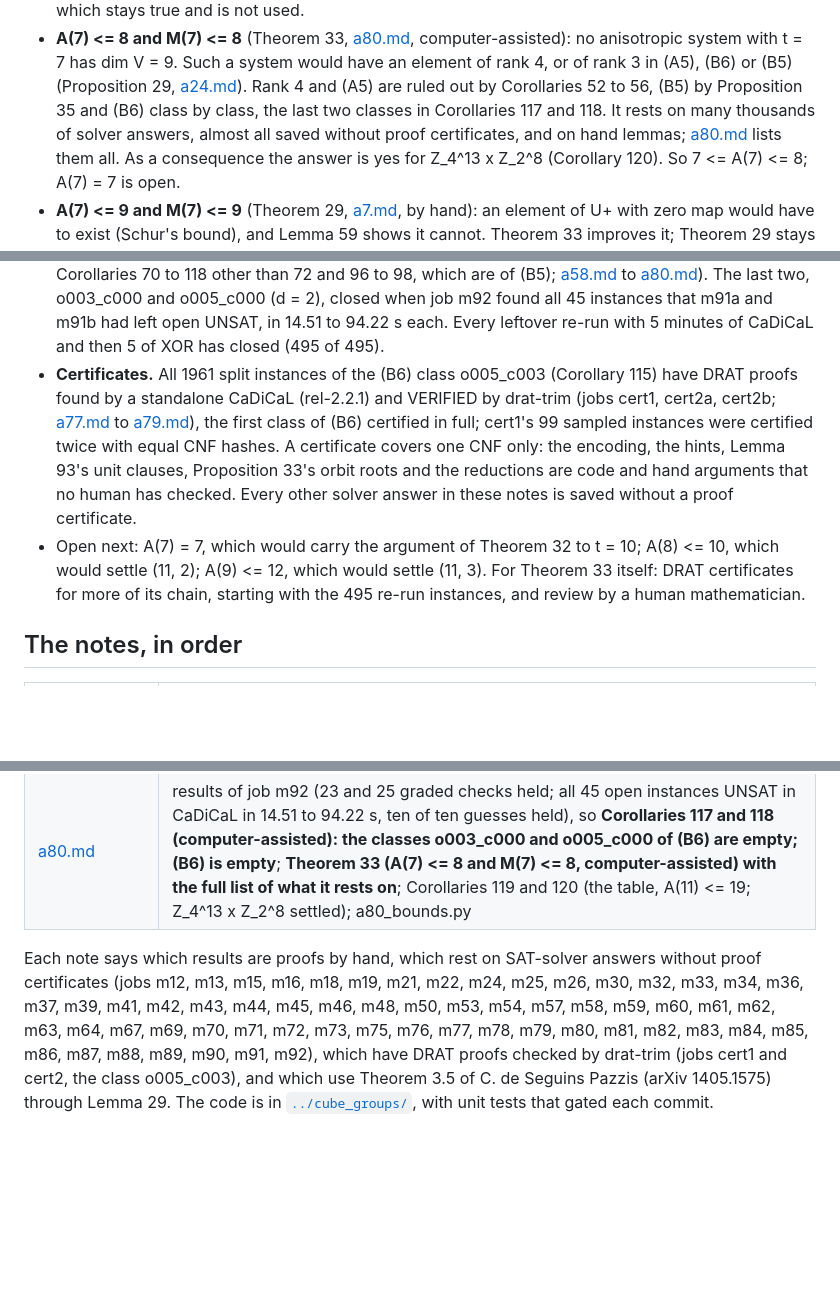
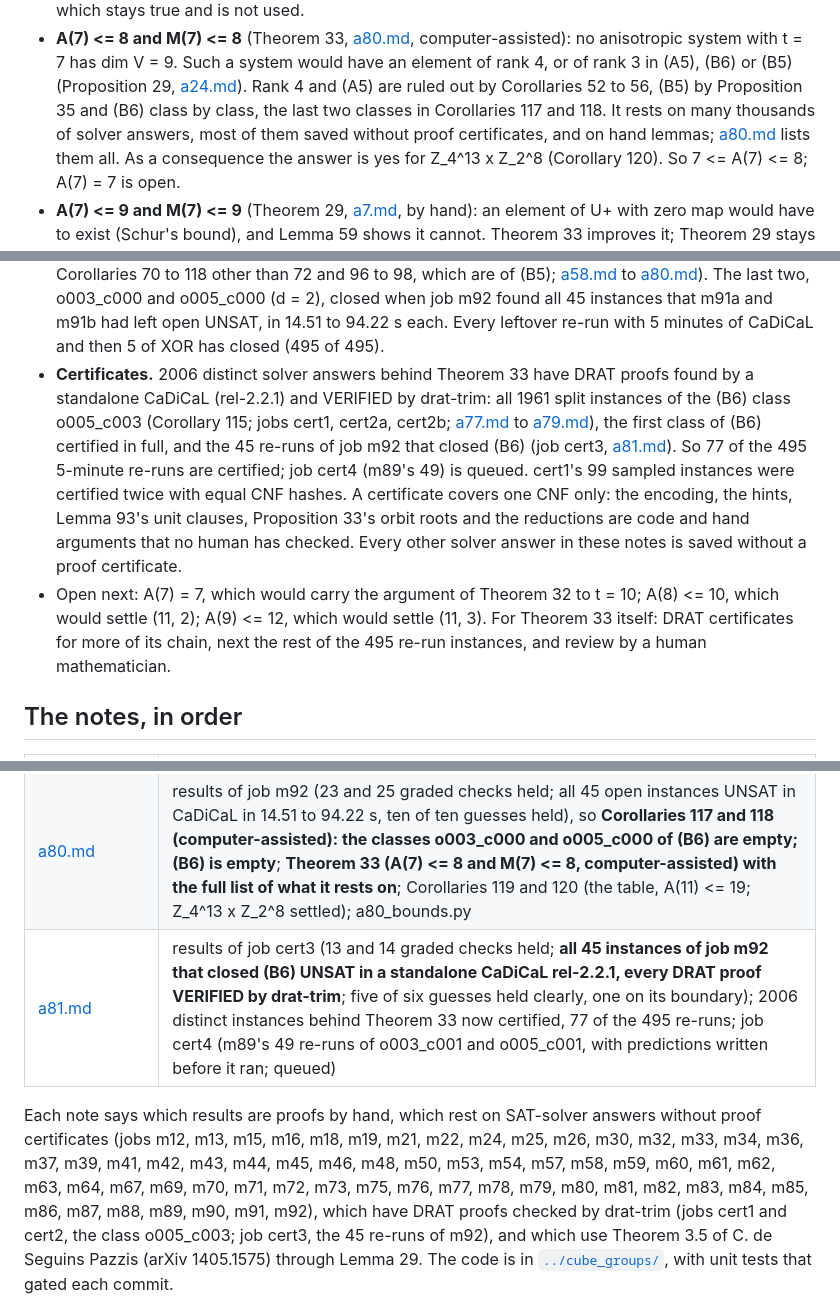
Before and after one commit to munimtechnologies/kakeya-small-fields, a Markdown page: notes/README.md, 3 parts joined by grey strips. GitHub-like rendering; blank space fills up the shorter version.

```diff
--- a/notes/README.md
+++ b/notes/README.md
@@ -26,7 +26,7 @@ A(t) = t for every t would settle the whole family.
   system with t = 7 has dim V = 9. Such a system would have an element of rank 4, or of rank 3 in
   (A5), (B6) or (B5) (Proposition 29, [a24.md](a24.md)). Rank 4 and (A5) are ruled out by
   Corollaries 52 to 56, (B5) by Proposition 35 and (B6) class by class, the last two classes in
-  Corollaries 117 and 118. It rests on many thousands of solver answers, almost all saved without
+  Corollaries 117 and 118. It rests on many thousands of solver answers, most of them saved without
   proof certificates, and on hand lemmas; [a80.md](a80.md) lists them all. As a consequence the
   answer is yes for Z_4^13 x Z_2^8 (Corollary 120). So 7 <= A(7) <= 8; A(7) = 7 is open.
 - **A(7) <= 9 and M(7) <= 9** (Theorem 29, [a7.md](a7.md), by hand): an element of U+ with zero
@@ -90,17 +90,19 @@ A(t) = t for every t would settle the whole family.
   o005_c000 (d = 2), closed when job m92 found all 45 instances that m91a and m91b had left open
   UNSAT, in 14.51 to 94.22 s each. Every leftover re-run with 5 minutes of CaDiCaL and then 5 of XOR
   has closed (495 of 495).
-- **Certificates.** All 1961 split instances of the (B6) class o005_c003 (Corollary 115) have DRAT
-  proofs found by a standalone CaDiCaL (rel-2.2.1) and VERIFIED by drat-trim (jobs cert1, cert2a,
-  cert2b; [a77.md](a77.md) to [a79.md](a79.md)), the first class of (B6) certified in full; cert1's
-  99 sampled instances were certified twice with equal CNF hashes. A certificate covers one CNF
-  only: the encoding, the hints, Lemma 93's unit clauses, Proposition 33's orbit roots and the
-  reductions are code and hand arguments that no human has checked. Every other solver answer in
-  these notes is saved without a proof certificate.
+- **Certificates.** 2006 distinct solver answers behind Theorem 33 have DRAT proofs found by a
+  standalone CaDiCaL (rel-2.2.1) and VERIFIED by drat-trim: all 1961 split instances of the (B6)
+  class o005_c003 (Corollary 115; jobs cert1, cert2a, cert2b; [a77.md](a77.md) to
+  [a79.md](a79.md)), the first class of (B6) certified in full, and the 45 re-runs of job m92 that
+  closed (B6) (job cert3, [a81.md](a81.md)). So 77 of the 495 5-minute re-runs are certified; job
+  cert4 (m89's 49) is queued. cert1's 99 sampled instances were certified twice with equal CNF
+  hashes. A certificate covers one CNF only: the encoding, the hints, Lemma 93's unit clauses,
+  Proposition 33's orbit roots and the reductions are code and hand arguments that no human has
+  checked. Every other solver answer in these notes is saved without a proof certificate.
 - Open next: A(7) = 7, which would carry the argument of Theorem 32 to t = 10; A(8) <= 10, which
   would settle (11, 2); A(9) <= 12, which would settle (11, 3). For Theorem 33 itself: DRAT
-  certificates for more of its chain, starting with the 495 re-run instances, and review by a human
-  mathematician.
+  certificates for more of its chain, next the rest of the 495 re-run instances, and review by a
+  human mathematician.
 
 ## The notes, in order
 
@@ -194,8 +196,9 @@ A(t) = t for every t would settle the whole family.
 | [a78.md](a78.md) | results of jobs m87a-v3 and cert2a (m87a-v3 interrupted by the host after its 20 re-runs of o010_c001 finished, all UNSAT in 1.33 to 84.49 s, so **Corollary 116 (computer-assisted): the class o010_c001 of (B6) is empty; every class of (B6) with d = 1 is empty; (B6) at 66 of 68**; cert2a: 981 of 981 DRAT proofs VERIFIED); job m91 (the splits of the last two classes, one per job) |
 | [a79.md](a79.md) | results of jobs cert2b, m91a and m91b (12, 24 and 24 graded checks held; **cert2b: 980 of 980 DRAT proofs VERIFIED, so all 1961 split instances of o005_c003 are certified, the first class of (B6) certified in full**; 1574 of 1599 split instances of o003_c000 and 1893 of 1913 of o005_c000 UNSAT, 45 open, 43 of them of rank 0; no SAT); job m92 (the 45 re-run, one class per group, with rules written before it ran); 45 split instances in 2 classes left for A(7) <= 8 |
 | [a80.md](a80.md) | results of job m92 (23 and 25 graded checks held; all 45 open instances UNSAT in CaDiCaL in 14.51 to 94.22 s, ten of ten guesses held), so **Corollaries 117 and 118 (computer-assisted): the classes o003_c000 and o005_c000 of (B6) are empty; (B6) is empty**; **Theorem 33 (A(7) <= 8 and M(7) <= 8, computer-assisted) with the full list of what it rests on**; Corollaries 119 and 120 (the table, A(11) <= 19; Z_4^13 x Z_2^8 settled); a80_bounds.py |
+| [a81.md](a81.md) | results of job cert3 (13 and 14 graded checks held; **all 45 instances of job m92 that closed (B6) UNSAT in a standalone CaDiCaL rel-2.2.1, every DRAT proof VERIFIED by drat-trim**; five of six guesses held clearly, one on its boundary); 2006 distinct instances behind Theorem 33 now certified, 77 of the 495 re-runs; job cert4 (m89's 49 re-runs of o003_c001 and o005_c001, with predictions written before it ran; queued) |
 
 Each note says which results are proofs by hand, which rest on SAT-solver answers without proof
 certificates (jobs m12, m13, m15, m16, m18, m19, m21, m22, m24, m25, m26, m30, m32, m33, m34, m36,
-m37, m39, m41, m42, m43, m44, m45, m46, m48, m50, m53, m54, m57, m58, m59, m60, m61, m62, m63, m64, m67, m69, m70, m71, m72, m73, m75, m76, m77, m78, m79, m80, m81, m82, m83, m84, m85, m86, m87, m88, m89, m90, m91, m92), which have DRAT proofs checked by drat-trim (jobs cert1 and cert2, the class o005_c003), and which use Theorem 3.5 of C. de Seguins Pazzis (arXiv 1405.1575) through Lemma 29.
+m37, m39, m41, m42, m43, m44, m45, m46, m48, m50, m53, m54, m57, m58, m59, m60, m61, m62, m63, m64, m67, m69, m70, m71, m72, m73, m75, m76, m77, m78, m79, m80, m81, m82, m83, m84, m85, m86, m87, m88, m89, m90, m91, m92), which have DRAT proofs checked by drat-trim (jobs cert1 and cert2, the class o005_c003; job cert3, the 45 re-runs of m92), and which use Theorem 3.5 of C. de Seguins Pazzis (arXiv 1405.1575) through Lemma 29.
 The code is in [`../cube_groups/`](../cube_groups/), with unit tests that gated each commit.
```
Also changed, not shown: notes/a81.md (added, +95 -0 lines).
